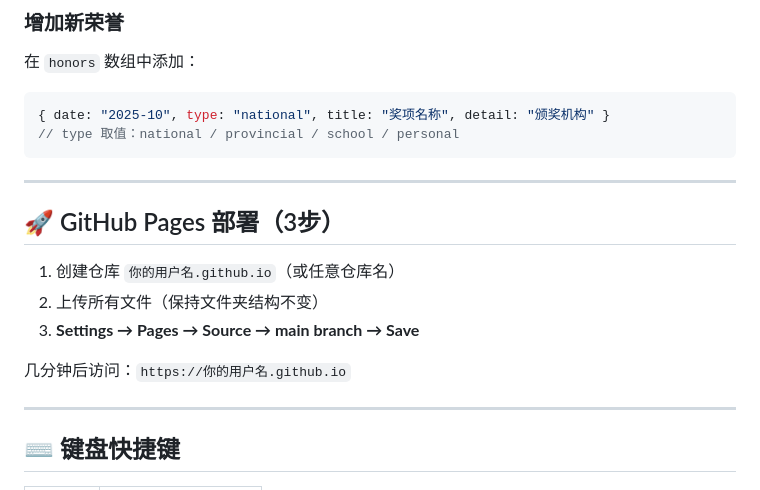
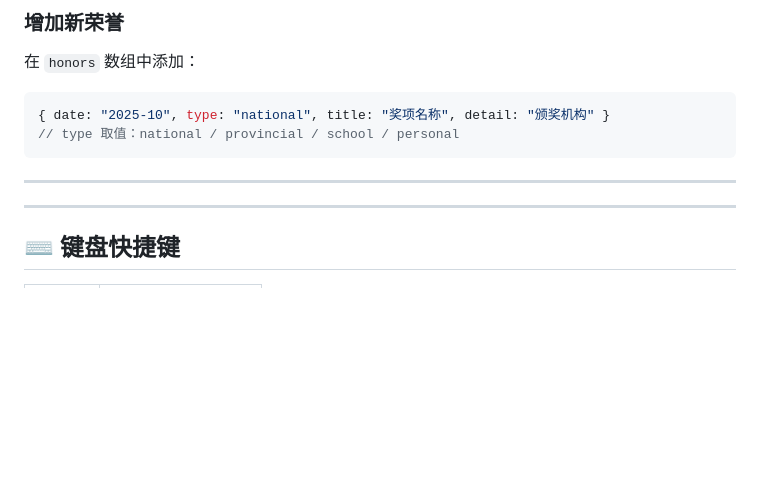
Before and after one commit to SR0920/SR0920.github.io, a Markdown page: README.md, the part around the change. Rendered like a GitHub page; blank space fills up the shorter version.

```diff
--- a/README.md
+++ b/README.md
@@ -72,14 +72,6 @@ sunrui-homepage/
 
 ---
 
-## 🚀 GitHub Pages 部署（3步）
-
-1. 创建仓库 `你的用户名.github.io`（或任意仓库名）
-2. 上传所有文件（保持文件夹结构不变）
-3. **Settings → Pages → Source → main branch → Save**
-
-几分钟后访问：`https://你的用户名.github.io`
-
 ---
 
 ## ⌨️ 键盘快捷键
```
